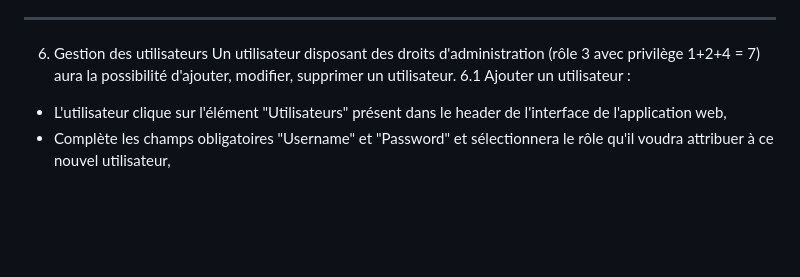
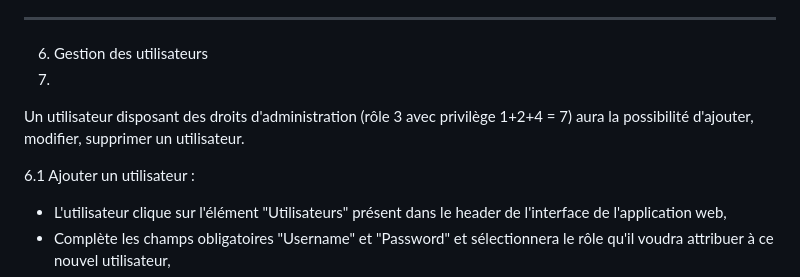
Before and after one commit to TrulySaw/SAE302-solution_centralisee_consultation_journaux_systemes, a Markdown page: Présentation&Explication.md, the part around the change. Rendered like a GitHub page; blank space fills up the shorter version.

Commit message:
Update user management section in documentation
Added details about user management and roles.

```diff
--- a/Présentation&Explication.md
+++ b/Présentation&Explication.md
@@ -197,7 +197,9 @@ La gestion des rôles et privilèges de chaque utilisateur se fait par le biais
     . Un administrateur se voyant attribuer le rôle 3 aura comme privilège 7 (1+2+4) - Consultation des journaux, gestion des machines distantes ainsi que des utilisateurs.
 ---
 6. Gestion des utilisateurs
+7.
 Un utilisateur disposant des droits d'administration (rôle 3 avec privilège 1+2+4 = 7) aura la possibilité d'ajouter, modifier, supprimer un utilisateur.
+
 6.1 Ajouter un utilisateur :
   - L'utilisateur clique sur l'élément "Utilisateurs" présent dans le header de l'interface de l'application web,
   - Complète les champs obligatoires "Username" et "Password" et sélectionnera le rôle qu'il voudra attribuer à ce nouvel utilisateur,
```
